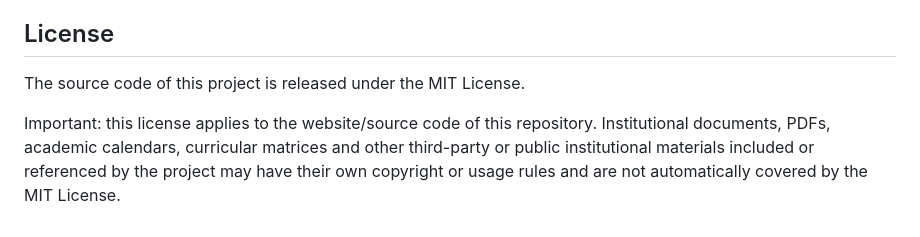
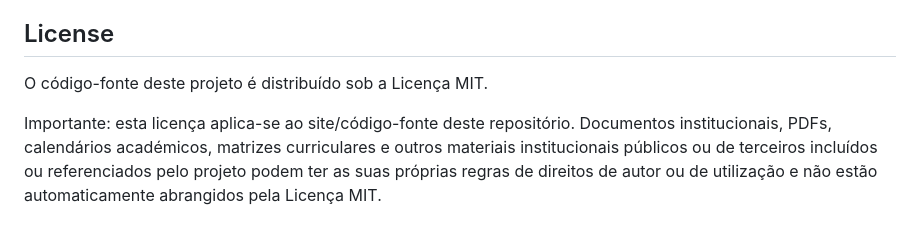
Before and after one commit to felipe-juan/hub-arquivos-ifba, a Markdown page: README.md, the part around the change. Rendered like a GitHub page.

Commit message:
Add Portuguese translation for license information
Translated license section to Portuguese for clarity.

```diff
--- a/README.md
+++ b/README.md
@@ -394,6 +394,6 @@ Antes de usar qualquer informação para matrícula, trancamento, conclusão de
 
 ## License
 
-The source code of this project is released under the MIT License.
+O código-fonte deste projeto é distribuído sob a Licença MIT.
 
-Important: this license applies to the website/source code of this repository. Institutional documents, PDFs, academic calendars, curricular matrices and other third-party or public institutional materials included or referenced by the project may have their own copyright or usage rules and are not automatically covered by the MIT License.
+Importante: esta licença aplica-se ao site/código-fonte deste repositório. Documentos institucionais, PDFs, calendários académicos, matrizes curriculares e outros materiais institucionais públicos ou de terceiros incluídos ou referenciados pelo projeto podem ter as suas próprias regras de direitos de autor ou de utilização e não estão automaticamente abrangidos pela Licença MIT.
```
